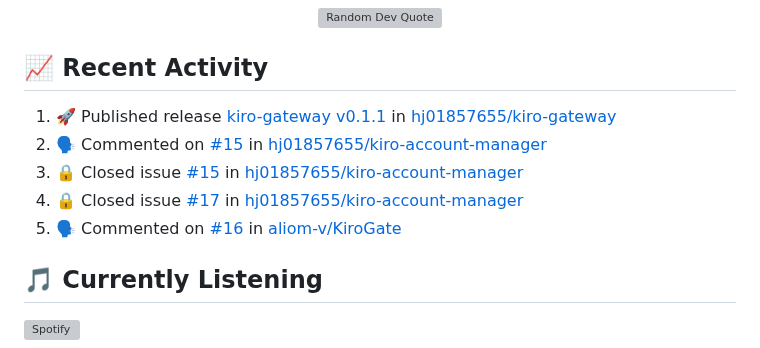
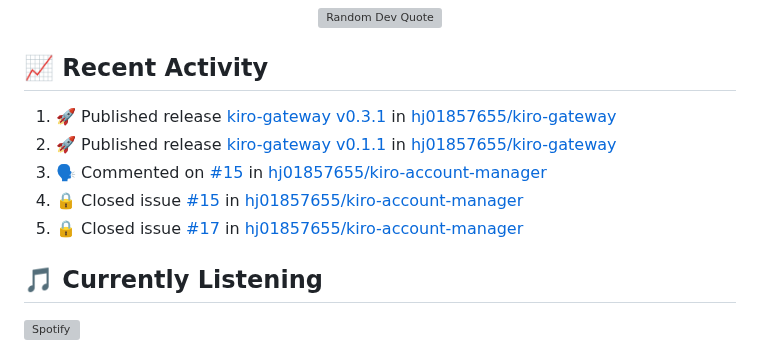
Before and after one commit to hj01857655/hj01857655, a Markdown page: README.md, the part around the change. GitHub-like rendering; grey boxes are pictures that could not be loaded.

Commit message:
⚡ Update README with recent activity

```diff
--- a/README.md
+++ b/README.md
@@ -250,11 +250,11 @@ graph LR
 ## 📈 Recent Activity
 
 <!--START_SECTION:activity-->
-1. 🚀 Published release [kiro-gateway v0.1.1](https://github.com/hj01857655/kiro-gateway/releases/tag/v0.1.1) in [hj01857655/kiro-gateway](https://github.com/hj01857655/kiro-gateway)
-2. 🗣 Commented on [#15](https://github.com/hj01857655/kiro-account-manager/issues/15#issuecomment-3756287563) in [hj01857655/kiro-account-manager](https://github.com/hj01857655/kiro-account-manager)
-3. 🔒 Closed issue [#15](https://github.com/hj01857655/kiro-account-manager/issues/15) in [hj01857655/kiro-account-manager](https://github.com/hj01857655/kiro-account-manager)
-4. 🔒 Closed issue [#17](https://github.com/hj01857655/kiro-account-manager/issues/17) in [hj01857655/kiro-account-manager](https://github.com/hj01857655/kiro-account-manager)
-5. 🗣 Commented on [#16](https://github.com/aliom-v/KiroGate/issues/16#issuecomment-3720282273) in [aliom-v/KiroGate](https://github.com/aliom-v/KiroGate)
+1. 🚀 Published release [kiro-gateway v0.3.1](https://github.com/hj01857655/kiro-gateway/releases/tag/v0.3.1) in [hj01857655/kiro-gateway](https://github.com/hj01857655/kiro-gateway)
+2. 🚀 Published release [kiro-gateway v0.1.1](https://github.com/hj01857655/kiro-gateway/releases/tag/v0.1.1) in [hj01857655/kiro-gateway](https://github.com/hj01857655/kiro-gateway)
+3. 🗣 Commented on [#15](https://github.com/hj01857655/kiro-account-manager/issues/15#issuecomment-3756287563) in [hj01857655/kiro-account-manager](https://github.com/hj01857655/kiro-account-manager)
+4. 🔒 Closed issue [#15](https://github.com/hj01857655/kiro-account-manager/issues/15) in [hj01857655/kiro-account-manager](https://github.com/hj01857655/kiro-account-manager)
+5. 🔒 Closed issue [#17](https://github.com/hj01857655/kiro-account-manager/issues/17) in [hj01857655/kiro-account-manager](https://github.com/hj01857655/kiro-account-manager)
 <!--END_SECTION:activity-->
 
 ## 🎵 Currently Listening
```
